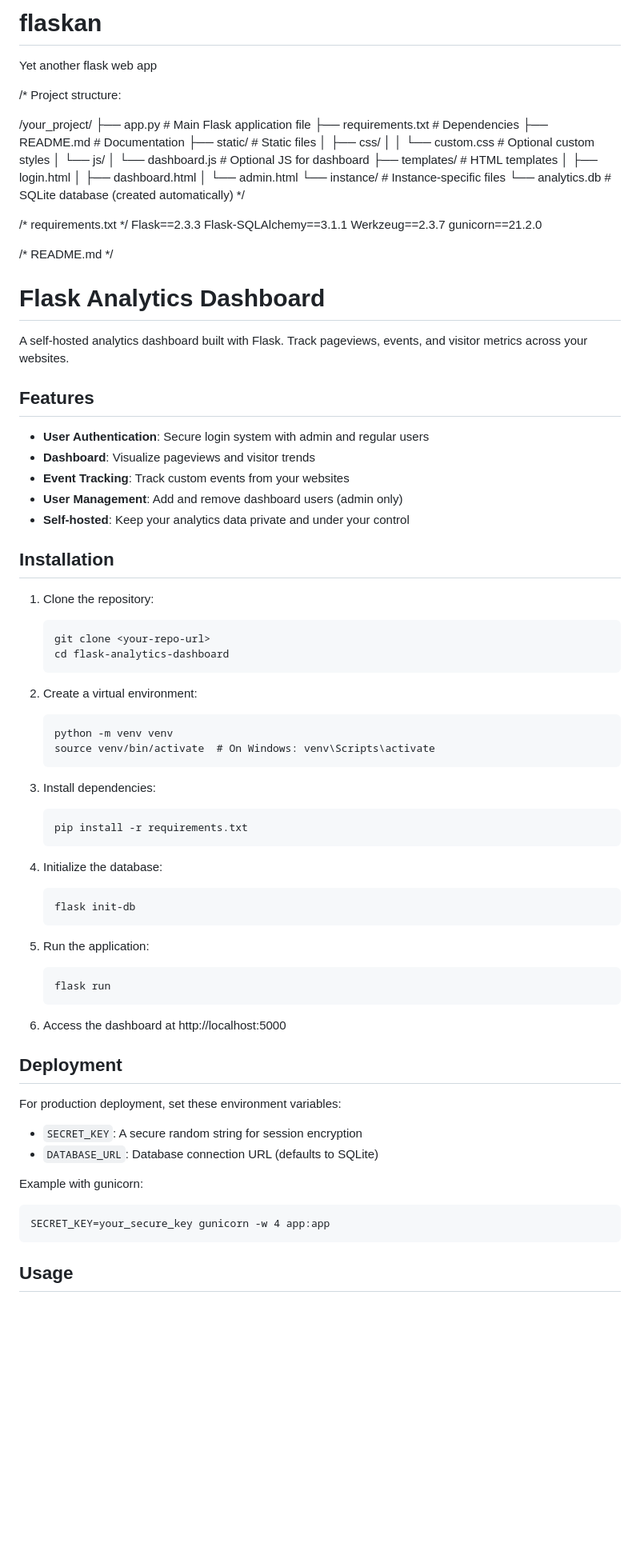
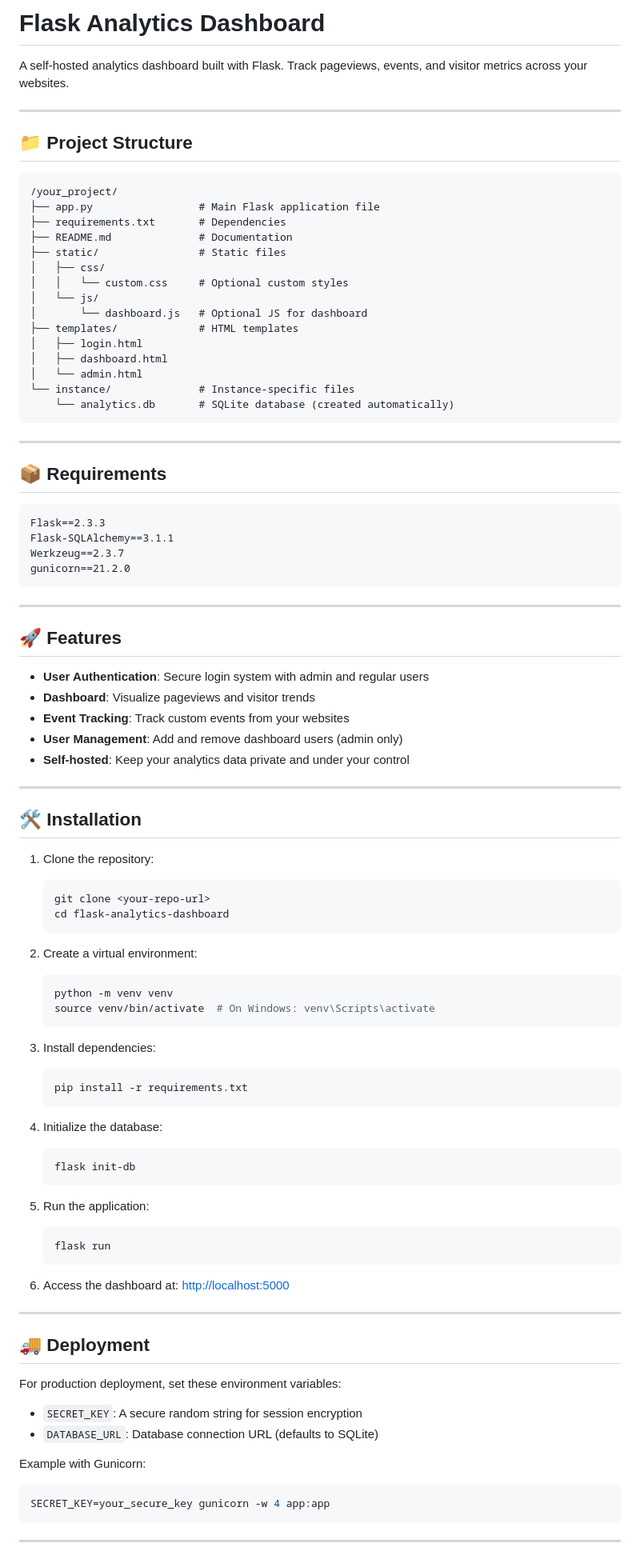
Before and after one commit to etrent17/flaskan, a Markdown page: README.md, the part around one of its changes. Shown at 80% size. Drawn GitHub-style; blank space fills up the shorter version.

````diff
--- a/README.md
+++ b/README.md
@@ -1,38 +1,43 @@
-# flaskan
-Yet another flask web app
+# Flask Analytics Dashboard
 
-/*
-Project structure:
+A self-hosted analytics dashboard built with Flask. Track pageviews, events, and visitor metrics across your websites.
 
+---
+
+## 📁 Project Structure
+
+```
 /your_project/
-  ├── app.py                 # Main Flask application file
-  ├── requirements.txt       # Dependencies
-  ├── README.md              # Documentation
-  ├── static/                # Static files
-  │   ├── css/
-  │   │   └── custom.css     # Optional custom styles
-  │   └── js/
-  │       └── dashboard.js   # Optional JS for dashboard
-  ├── templates/             # HTML templates
-  │   ├── login.html
-  │   ├── dashboard.html
-  │   └── admin.html
-  └── instance/              # Instance-specific files
-      └── analytics.db       # SQLite database (created automatically)
-*/
+├── app.py                 # Main Flask application file
+├── requirements.txt       # Dependencies
+├── README.md              # Documentation
+├── static/                # Static files
+│   ├── css/
+│   │   └── custom.css     # Optional custom styles
+│   └── js/
+│       └── dashboard.js   # Optional JS for dashboard
+├── templates/             # HTML templates
+│   ├── login.html
+│   ├── dashboard.html
+│   └── admin.html
+└── instance/              # Instance-specific files
+    └── analytics.db       # SQLite database (created automatically)
+```
 
-/* requirements.txt */
+---
+
+## 📦 Requirements
+
+```
 Flask==2.3.3
 Flask-SQLAlchemy==3.1.1
 Werkzeug==2.3.7
 gunicorn==21.2.0
+```
 
-/* README.md */
-# Flask Analytics Dashboard
+---
 
-A self-hosted analytics dashboard built with Flask. Track pageviews, events, and visitor metrics across your websites.
-
-## Features
+## 🚀 Features
 
 - **User Authentication**: Secure login system with admin and regular users
 - **Dashboard**: Visualize pageviews and visitor trends
@@ -40,47 +45,52 @@ A self-hosted analytics dashboard built with Flask. Track pageviews, events, and
 - **User Management**: Add and remove dashboard users (admin only)
 - **Self-hosted**: Keep your analytics data private and under your control
 
-## Installation
+---
+
+## 🛠 Installation
 
 1. Clone the repository:
-   ```
+   ```bash
    git clone <your-repo-url>
    cd flask-analytics-dashboard
    ```
 
 2. Create a virtual environment:
-   ```
+   ```bash
    python -m venv venv
    source venv/bin/activate  # On Windows: venv\Scripts\activate
    ```
 
 3. Install dependencies:
-   ```
+   ```bash
    pip install -r requirements.txt
    ```
 
 4. Initialize the database:
-   ```
+   ```bash
    flask init-db
    ```
 
 5. Run the application:
-   ```
+   ```bash
    flask run
    ```
 
-6. Access the dashboard at http://localhost:5000
+6. Access the dashboard at: [http://localhost:5000](http://localhost:5000)
 
-## Deployment
+---
+
+## 🚚 Deployment
 
 For production deployment, set these environment variables:
+
 - `SECRET_KEY`: A secure random string for session encryption
 - `DATABASE_URL`: Database connection URL (defaults to SQLite)
 
-Example with gunicorn:
-```
+Example with Gunicorn:
+```bash
 SECRET_KEY=your_secure_key gunicorn -w 4 app:app
 ```
 
-## Usage
+---
 
````
Also changed, not shown: other parts of README.md (+24 -10 lines).
